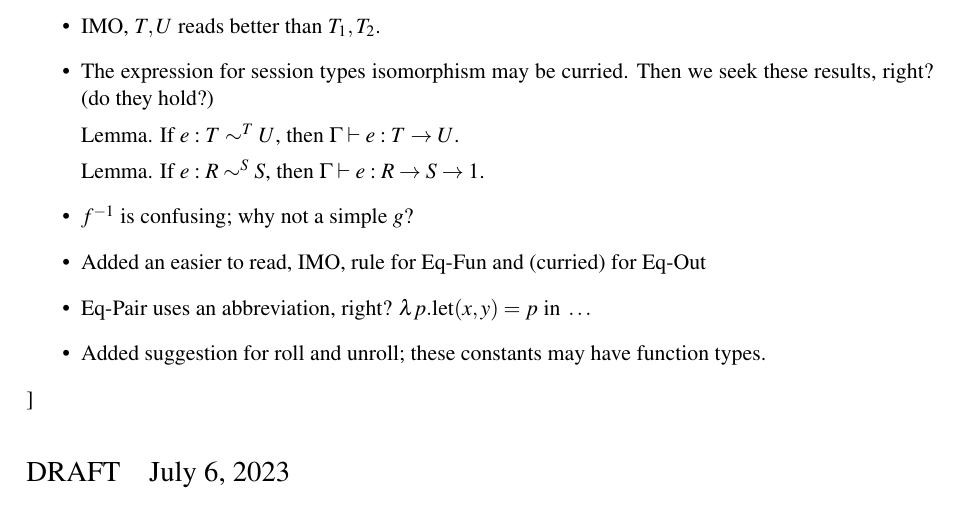
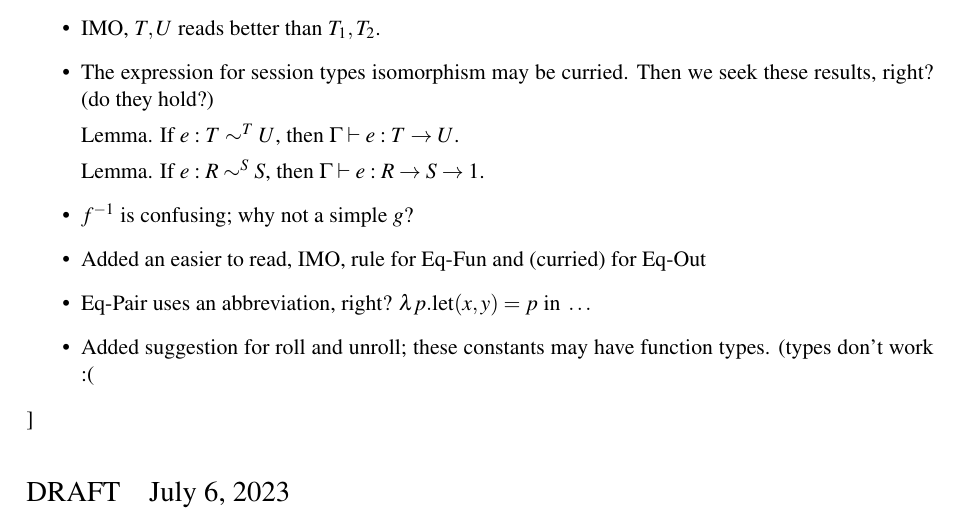
Before and after one commit to Proglang-Uni-Freiburg/c2ast, a LaTeX paper (tex/main.tex, which reads tex/equi-recursive.tex): part of page 1 of 6, cut so that both start at the same text. Compiled offline with pdfLaTeX; a LaTeX package or settings file that is missing is left out.

Commit message:
1+ comment

```diff
--- a/tex/equi-recursive.tex
+++ b/tex/equi-recursive.tex
@@ -53,7 +53,8 @@
 \item Added an easier to read, IMO, rule for \EqFun{} and (curried) for \EqOut
 \item \EqPair{} uses an abbreviation, right? $\lambda p. \text{let}(x,y) = p
   \text{ in } \dots$
-\item Added suggestion for roll and unroll; these constants may have function types.
+\item Added suggestion for roll and unroll; these constants may have function
+  types. (types don't work :(
   \end{itemize}
 }
 
```
